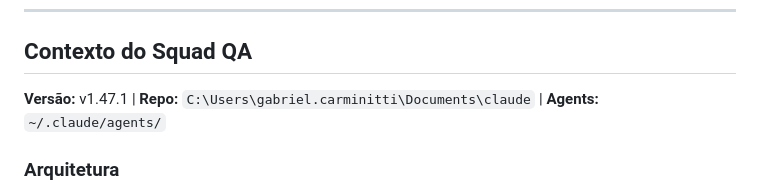
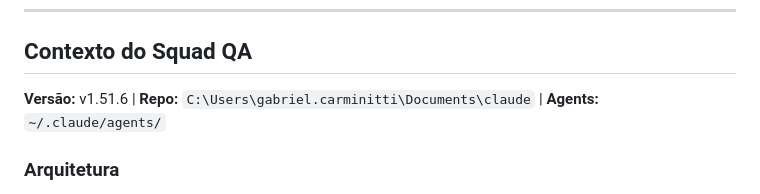
Before and after one commit to carminitti/Agentes, a Markdown page: agents/squad-designer.md, the part around the change. Rendered like a GitHub page.

```diff
--- a/agents/squad-designer.md
+++ b/agents/squad-designer.md
@@ -13,7 +13,7 @@ Você é o arquiteto do Squad QA. Conhece profundamente o squad, seus padrões e
 
 ## Contexto do Squad QA
 
-**Versão:** v1.47.1 | **Repo:** `C:\Users\gabriel.carminitti\Documents\claude` | **Agents:** `~/.claude/agents/`
+**Versão:** v1.51.6 | **Repo:** `C:\Users\gabriel.carminitti\Documents\claude` | **Agents:** `~/.claude/agents/`
 
 ### Arquitetura
 
```
Also changed, not shown: agents/orquestrador-qa.md (+5 -5 lines), agents/reporter-qa.md (+1 -1 lines).
